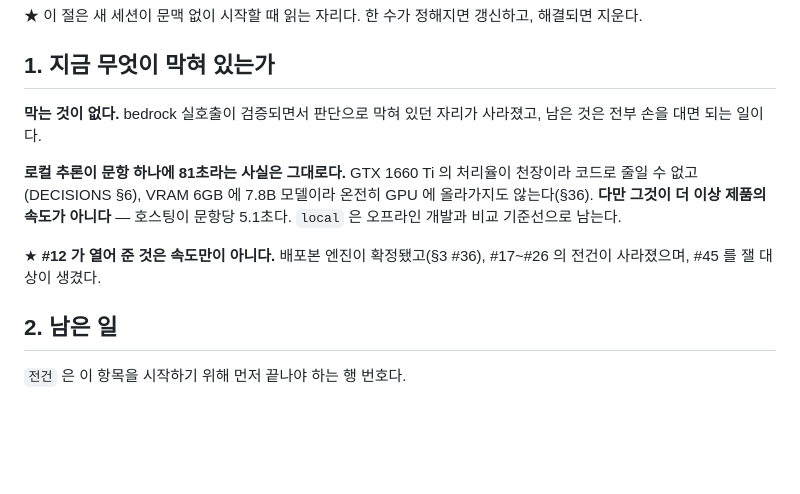
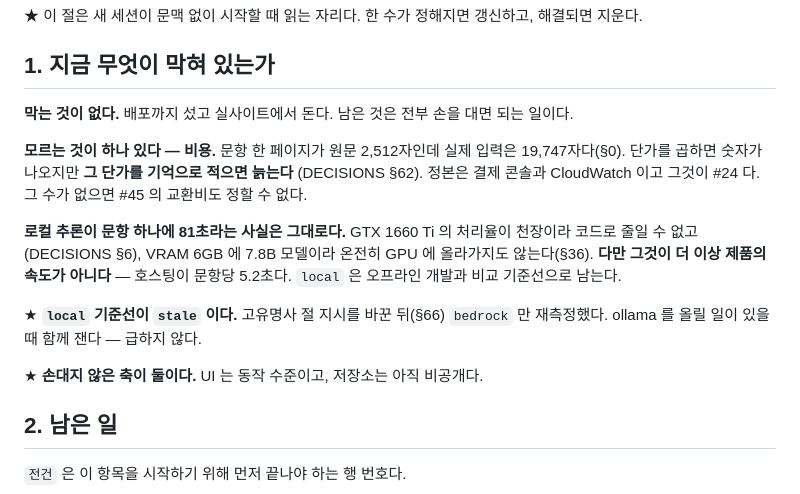
Before and after one commit to CleverAIFox/thoth, a Markdown page: docs/PLAN.md, the part around the change. GitHub-like rendering; blank space fills up the shorter version.

```diff
--- a/docs/PLAN.md
+++ b/docs/PLAN.md
@@ -66,16 +66,23 @@
 
 ## 1. 지금 무엇이 막혀 있는가
 
-**막는 것이 없다.** bedrock 실호출이 검증되면서 판단으로 막혀 있던 자리가
-사라졌고, 남은 것은 전부 손을 대면 되는 일이다.
+**막는 것이 없다.** 배포까지 섰고 실사이트에서 돈다. 남은 것은 전부 손을 대면
+되는 일이다.
+
+**모르는 것이 하나 있다 — 비용.** 문항 한 페이지가 원문 2,512자인데 실제 입력은
+19,747자다(§0). 단가를 곱하면 숫자가 나오지만 **그 단가를 기억으로 적으면 늙는다**
+(DECISIONS §62). 정본은 결제 콘솔과 CloudWatch 이고 그것이 #24 다. 그 수가
+없으면 #45 의 교환비도 정할 수 없다.
 
 **로컬 추론이 문항 하나에 81초라는 사실은 그대로다.** GTX 1660 Ti 의 처리율이
 천장이라 코드로 줄일 수 없고(DECISIONS §6), VRAM 6GB 에 7.8B 모델이라 온전히
 GPU 에 올라가지도 않는다(§36). **다만 그것이 더 이상 제품의 속도가 아니다** —
-호스팅이 문항당 5.1초다. `local` 은 오프라인 개발과 비교 기준선으로 남는다.
+호스팅이 문항당 5.2초다. `local` 은 오프라인 개발과 비교 기준선으로 남는다.
 
-★ **#12 가 열어 준 것은 속도만이 아니다.** 배포본 엔진이 확정됐고(§3 #36),
-#17~#26 의 전건이 사라졌으며, #45 를 잴 대상이 생겼다.
+★ **`local` 기준선이 `stale` 이다.** 고유명사 절 지시를 바꾼 뒤(§66) `bedrock`
+만 재측정했다. ollama 를 올릴 일이 있을 때 함께 잰다 — 급하지 않다.
+
+★ **손대지 않은 축이 둘이다.** UI 는 동작 수준이고, 저장소는 아직 비공개다.
 
 ## 2. 남은 일
 
```
Also changed, not shown: README.md (+37 -4 lines), docs/MASTER.md (+20 -2 lines).
